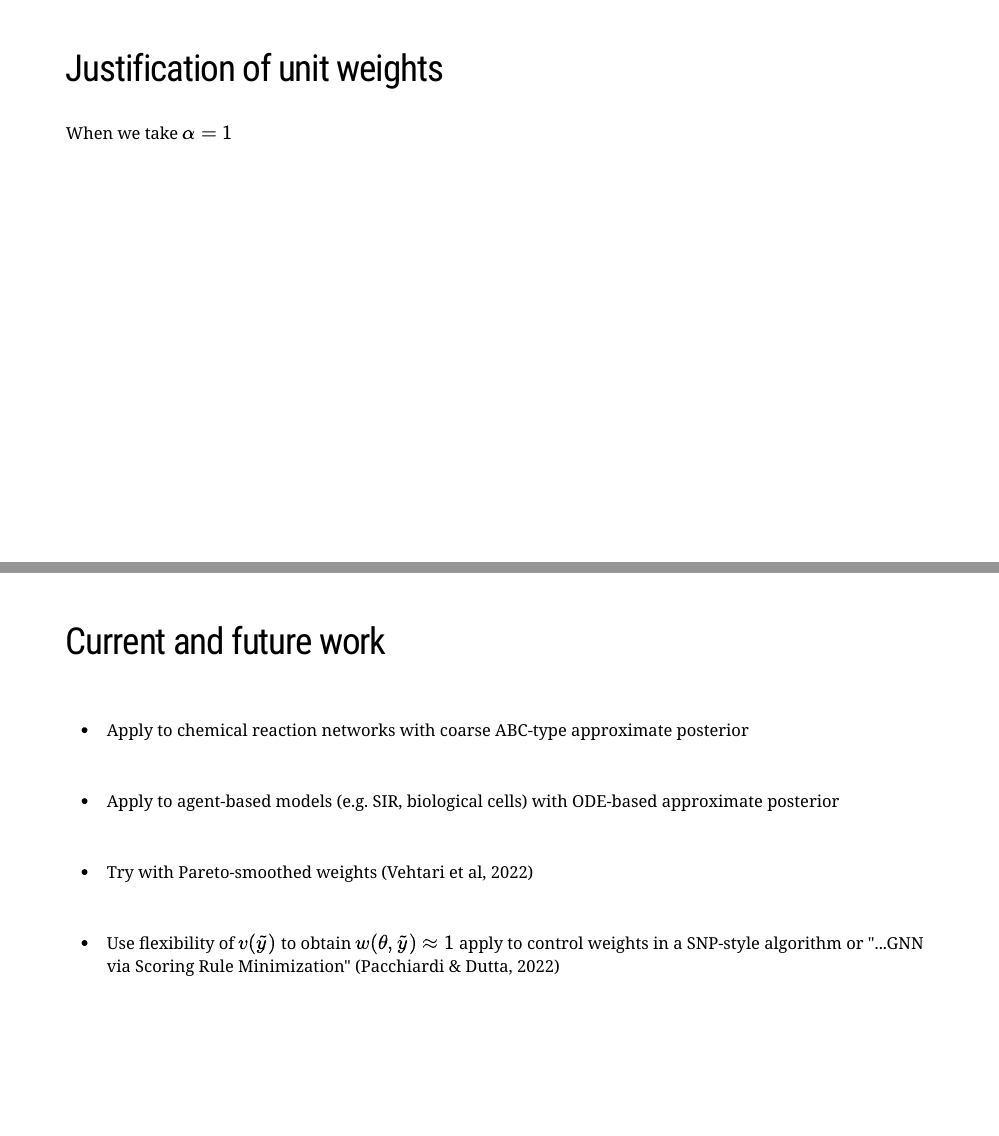
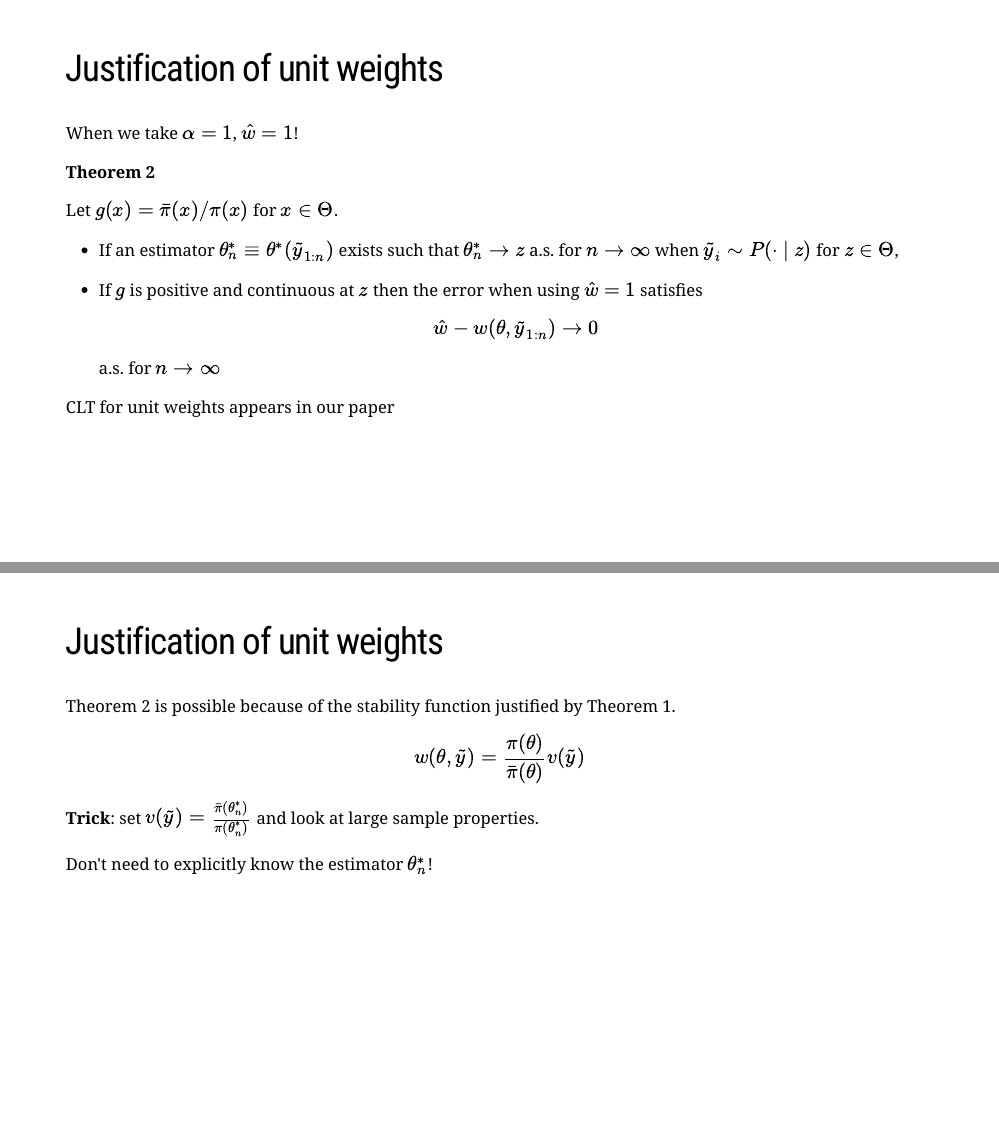
Before and after one commit to bonStats/approx-score-cal-23, an R Markdown document (index.Rmd): pages 27 and 28 of 29 before the commit and pages 27 and 28 of 30 after it, joined at a grey line. The pictures show the slides in the output file index.html that the author committed with the source; the slides are laid out offline by our stand-in for remark.js, each with all of its steps uncovered, in fonts that may differ from those the slides ask for, and without slide numbers, shadows or browser add-ons; a font, style sheet, LaTeX package, included part or bibliography that could not be used is replaced or left out.

Commit message:
first draft

```diff
--- a/index.Rmd
+++ b/index.Rmd
@@ -691,11 +691,46 @@ class: list-space
 
 
 ---
-class: list-space
 
 ## Justification of unit weights
 
-When we take $\alpha =1$
+When we take $\alpha =1$, $\hat{w} = 1$!
+
+--
+
+.content-box-blue[
+**Theorem 2**
+
+Let $g(x) = \bar \pi(x) / \pi(x)$ for $x \in \Theta$.
+
+- If an estimator $\theta^{\ast}_n \equiv \theta^{\ast}(\tilde{y}_{1:n})$ exists such that  $\theta^{\ast}_n \rightarrow z$ a.s. for $n \rightarrow \infty$ when $\tilde{y}_i \sim P(\cdot ~\vert~ z)$ for $z \in \Theta$,
+
+- If $g$ is positive and continuous at $z$ then the error when using $\hat{w} = 1$ satisfies
+$$\hat{w} - w(\theta,\tilde{y}_{1:n}) \rightarrow 0$$
+a.s. for $n \rightarrow \infty$
+]
+
+--
+
+CLT for unit weights appears in our paper
+
+---
+
+## Justification of unit weights
+
+Theorem 2 is possible because of the stability function justified by Theorem 1.
+
+.content-box-blue[
+$$w(\theta, \tilde{y}) = \frac{\pi(\theta)}{\bar\pi(\theta)} v(\tilde{y})$$
+]
+
+--
+
+**Trick**: set $v(\tilde{y}) = \frac{\bar\pi(\theta^{\ast}_n )}{\pi(\theta^{\ast}_n )}$ and look at large sample properties.
+
+--
+
+Don't need to explicitly know the estimator $\theta^{\ast}_n$!
 
 ---
 class: list-space
```
Also changed, not shown: index.html, index.Rmd (2 more changed lines).
